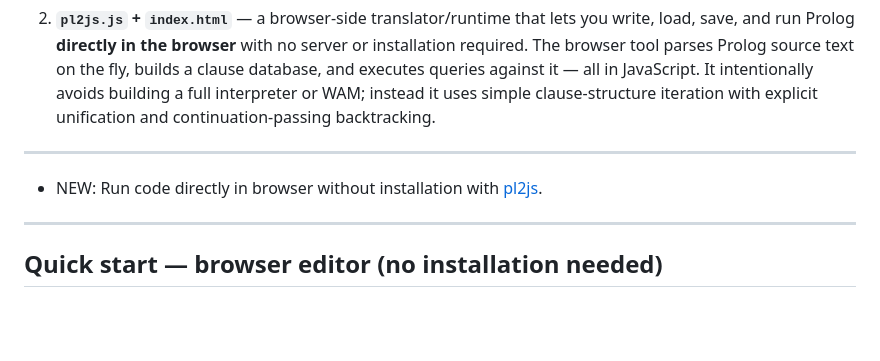
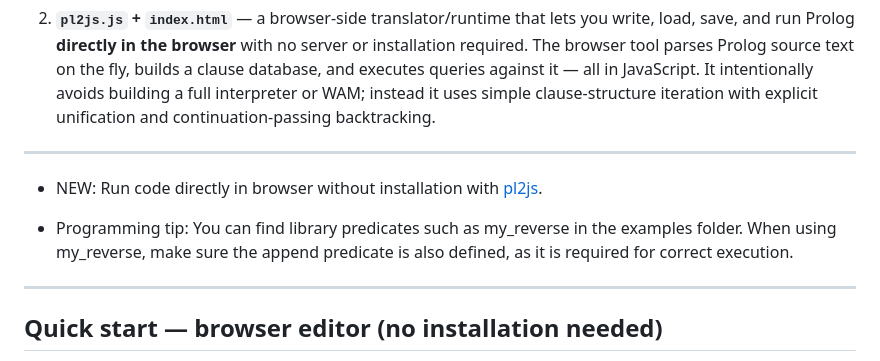
Before and after one commit to luciangreen/pl2js, a Markdown page: README.md, the part around the change. Drawn GitHub-style; blank space fills up the shorter version.

```diff
--- a/README.md
+++ b/README.md
@@ -10,6 +10,8 @@
 ---
 
 * NEW: Run code directly in browser without installation with [pl2js](https://luciangreen.github.io/pl2js/).
+
+* Programming tip: You can find library predicates such as my_reverse in the examples folder. When using my_reverse, make sure the append predicate is also defined, as it is required for correct execution.
 
 ---
 
```
